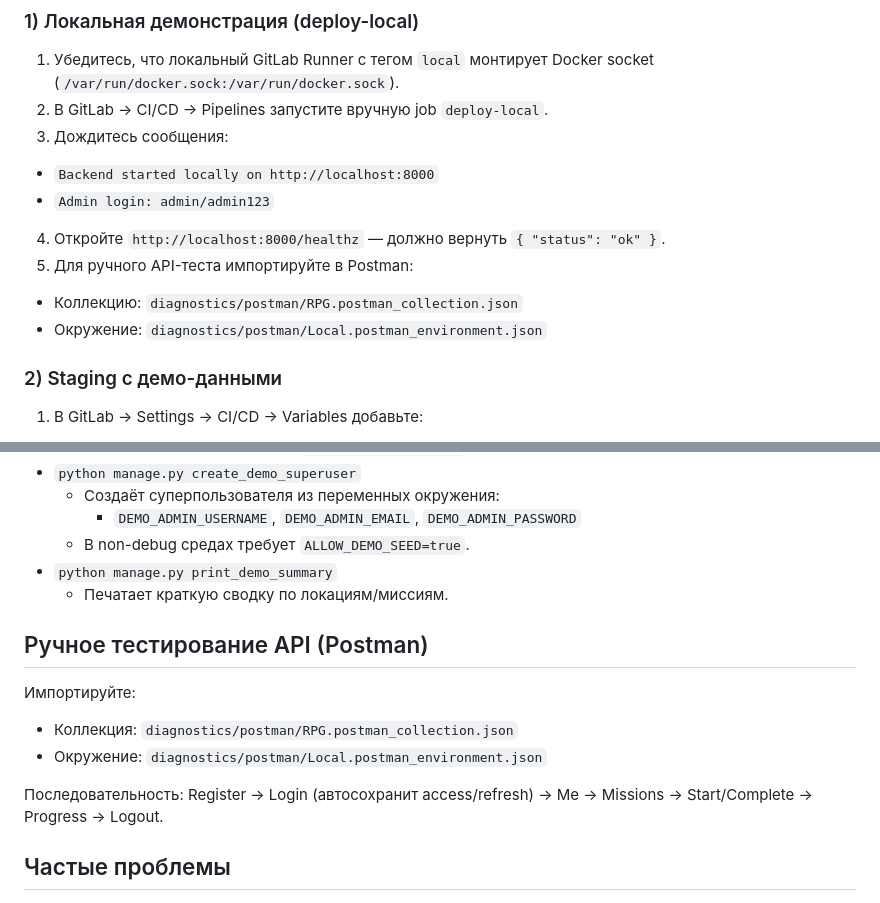
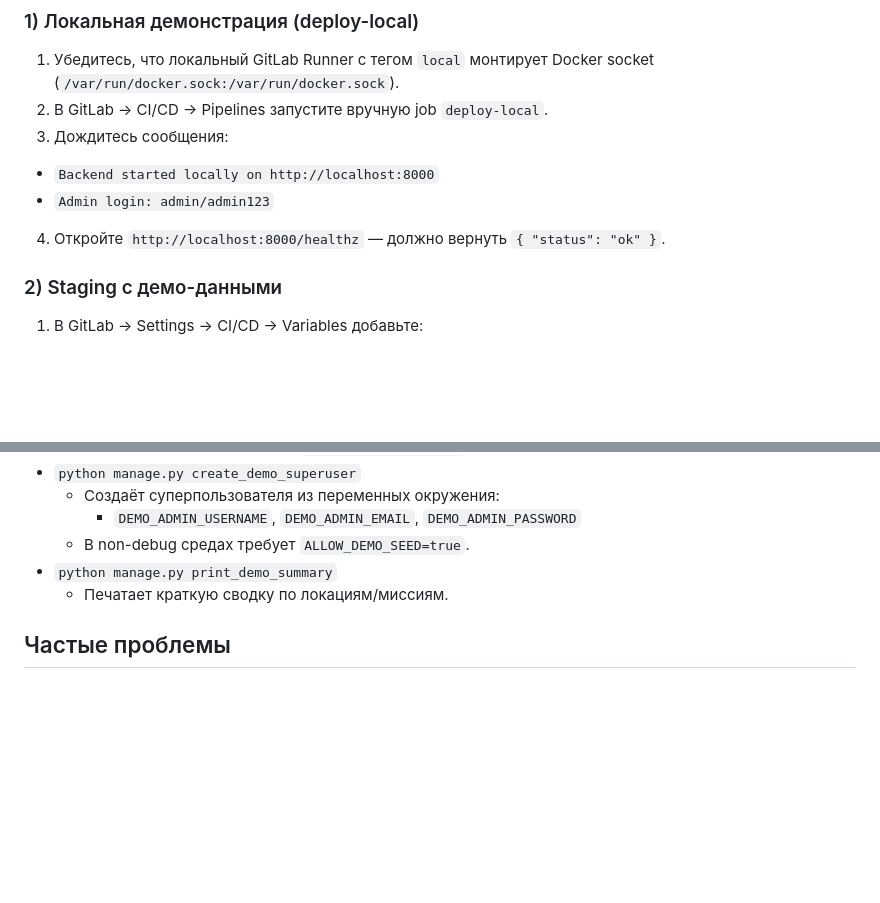
Before and after one commit to amangalieversynstudy/diplom-work-main, a Markdown page: README.deploy.md, 2 parts joined by grey strips. Drawn GitHub-style; blank space fills up the shorter version.

```diff
--- a/README.deploy.md
+++ b/README.deploy.md
@@ -63,10 +62,6 @@
 - `Admin login: admin/admin123`
 
 4. Откройте `http://localhost:8000/healthz` — должно вернуть `{ "status": "ok" }`.
-5. Для ручного API-теста импортируйте в Postman:
-
-- Коллекцию: `diagnostics/postman/RPG.postman_collection.json`
-- Окружение: `diagnostics/postman/Local.postman_environment.json`
 
 ### 2) Staging с демо-данными
 
@@ -237,15 +232,6 @@
 - `python manage.py print_demo_summary`
   - Печатает краткую сводку по локациям/миссиям.
 
-## Ручное тестирование API (Postman)
-
-Импортируйте:
-
-- Коллекция: `diagnostics/postman/RPG.postman_collection.json`
-- Окружение: `diagnostics/postman/Local.postman_environment.json`
-
-Последовательность: Register → Login (автосохранит access/refresh) → Me → Missions → Start/Complete → Progress → Logout.
-
 ## Частые проблемы
 
 - `ERROR: /var/run/docker.sock is not available inside the job container`
```
Also changed, not shown: other parts of README.deploy.md (+0 -1 lines), README.md (+6 -19 lines).
